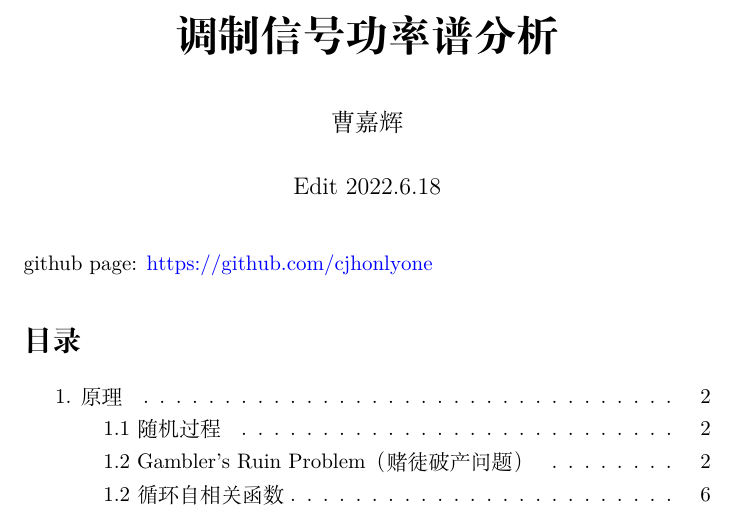
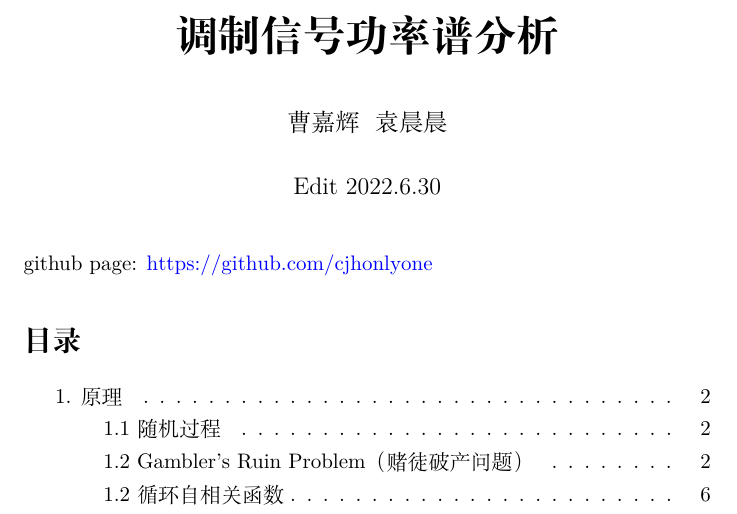
Before and after one commit to cjhonlyone/DigitalModulationPSD, a LaTeX document (mtex/pulse_train.tex): part of page 1 of 16, cut so that both start at the same text. Compiled offline with XeLaTeX; a missing font is replaced by an installed copy or a similar font.

Commit message:
add author

```diff
--- a/mtex/pulse_train.tex
+++ b/mtex/pulse_train.tex
@@ -184,8 +184,8 @@
     citecolor=cyan,
 }
 \title{\huge \textbf{调制信号功率谱分析}}
-\author{曹嘉辉}
-\date{Edit 2022.6.18}
+\author{曹嘉辉 \space 袁晨晨}
+\date{Edit 2022.6.30}
 \begin{document}
 
 \maketitle
```
Also changed, not shown: mtex/Makefile (added).
